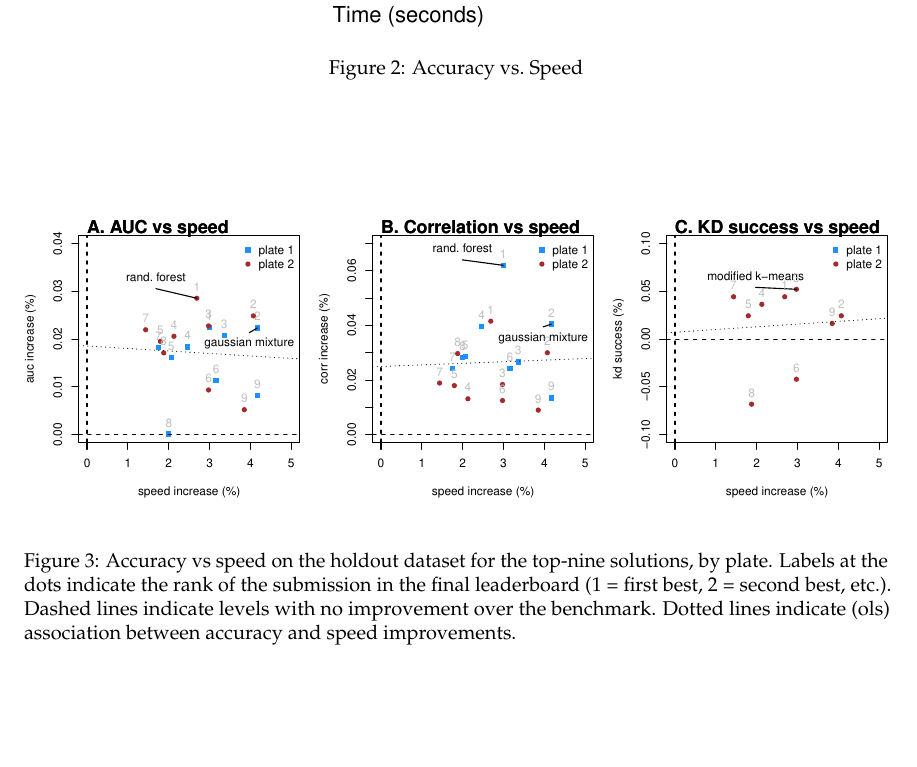
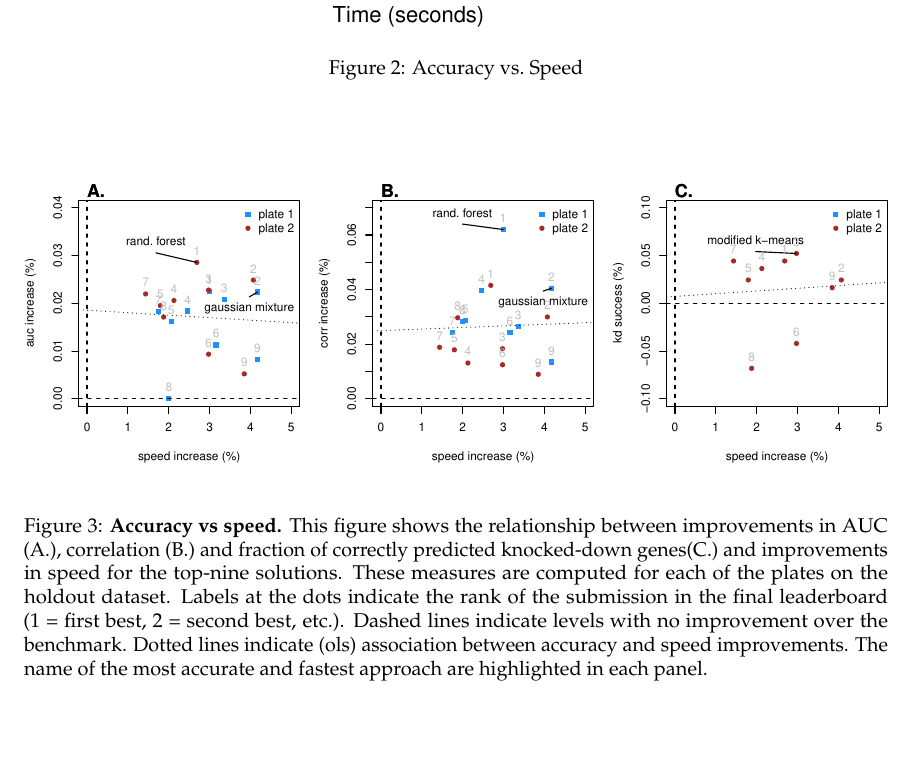
Before and after one commit to cmap/deconv, a LaTeX paper (main.tex): part of page 12 of 13, cut so that both start at the same text. The pictures show the PDF file main.pdf that the author committed with the source.

Commit message:
edit fig. caption

```diff
--- a/main.tex
+++ b/main.tex
@@ -601,12 +601,16 @@ Discuss implications of these methods for CMap production
 \begin{figure}
 \centering
 \includegraphics{main_files/figure-latex/acc-vs-speed-1.pdf}
-\caption{\label{fig:acc-vs-speed}Accuracy vs speed on the holdout
-dataset for the top-nine solutions, by plate. Labels at the dots
-indicate the rank of the submission in the final leaderboard (1 = first
-best, 2 = second best, etc.). Dashed lines indicate levels with no
+\caption{\label{fig:acc-vs-speed}\textbf{Accuracy vs speed.} This figure
+shows the relationship between improvements in AUC (A.), correlation
+(B.) and fraction of correctly predicted knocked-down genes(C.) and
+improvements in speed for the top-nine solutions. These measures are
+computed for each of the plates on the holdout dataset. Labels at the
+dots indicate the rank of the submission in the final leaderboard (1 =
+first best, 2 = second best, etc.). Dashed lines indicate levels with no
 improvement over the benchmark. Dotted lines indicate (ols) association
-between accuracy and speed improvements.}
+between accuracy and speed improvements. The name of the most accurate
+and fastest approach are highlighted in each panel.}
 \end{figure}
 
 \clearpage
```
Also changed, not shown: main.pdf, 1 other file.
